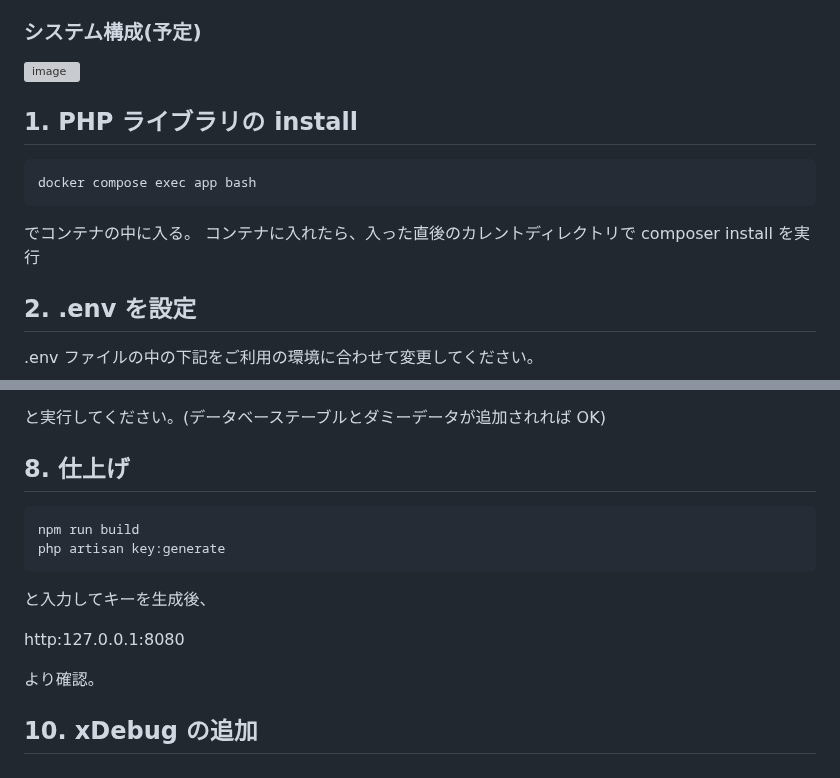
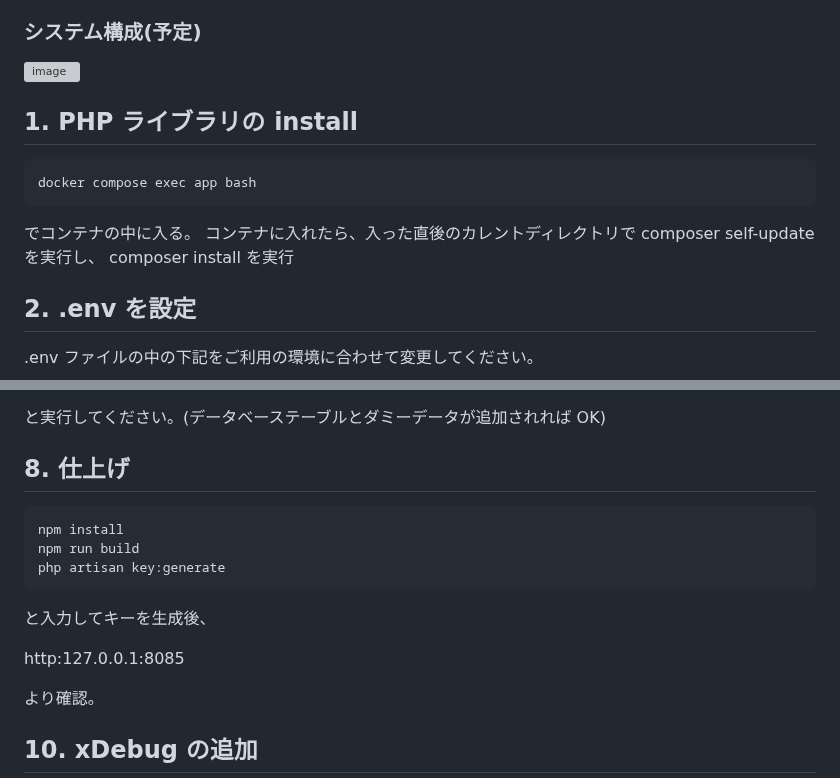
Before and after one commit to ysknsid25/otaku-tool, a Markdown page: README.md, 2 parts joined by grey strips. GitHub-like rendering; grey boxes are pictures that could not be loaded.

Commit message:
docs: 初期準備(Web)を修正

````diff
--- a/README.md
+++ b/README.md
@@ -29,7 +29,6 @@
 
 ![image](https://user-images.githubusercontent.com/44870505/230751655-be56e246-6910-4a1b-8b2d-4d9d160d6028.png)
 
-
 ## 1. PHP ライブラリの install
 
 ```
@@ -37,7 +36,7 @@ docker compose exec app bash
 ```
 
 でコンテナの中に入る。
-コンテナに入れたら、入った直後のカレントディレクトリで composer install を実行
+コンテナに入れたら、入った直後のカレントディレクトリで composer self-update を実行し、 composer install を実行
 
 ## 2. .env を設定
 
@@ -102,13 +101,14 @@ php artisan migrate:fresh --seed
 ## 8. 仕上げ
 
 ```
+npm install
 npm run build
 php artisan key:generate
 ```
 
 と入力してキーを生成後、
 
-http:127.0.0.1:8080
+http:127.0.0.1:8085
 
 より確認。
 
````
